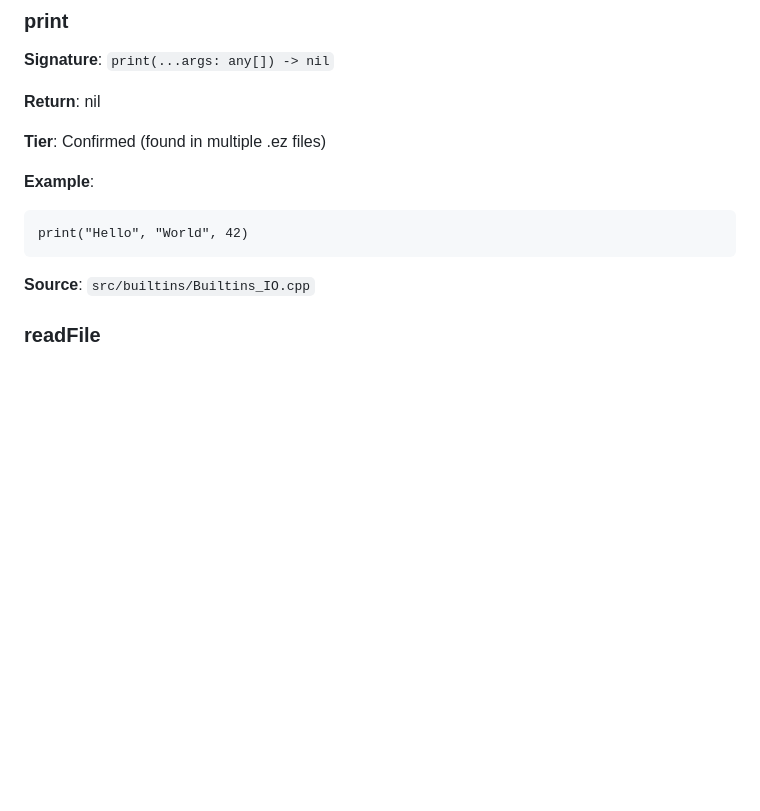
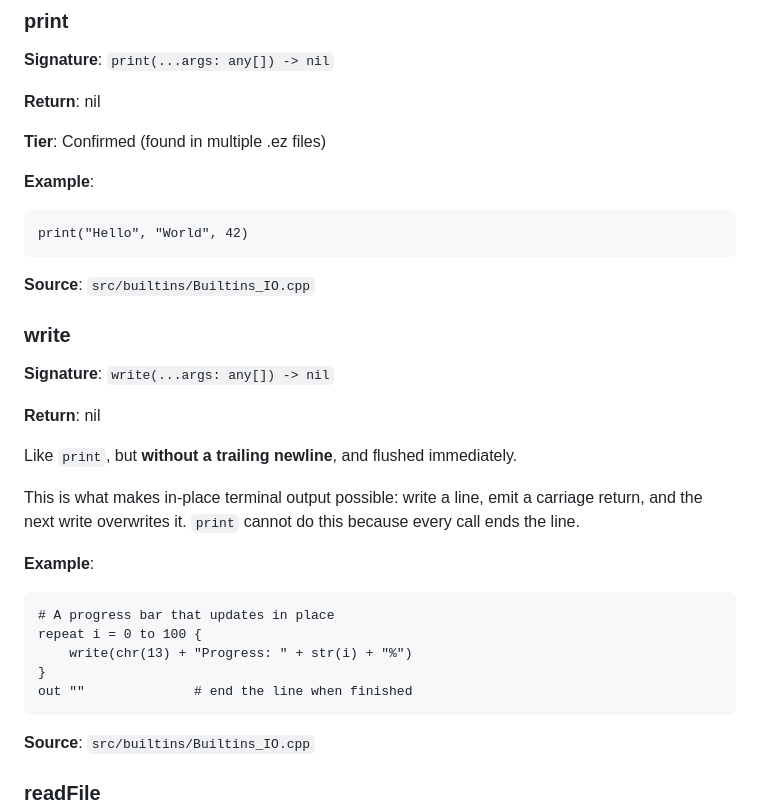
Before and after one commit to imabd645/EZ-language, a Markdown page: BUILTINS.md, the part around the change. Drawn GitHub-style; blank space fills up the shorter version.

Commit message:
feat: add detailed documentation for the 'write' builtin with in-place output example

````diff
--- a/BUILTINS.md
+++ b/BUILTINS.md
@@ -63,6 +63,29 @@ name = input("Enter your name: ")
 **Example**:
 ```ez
 print("Hello", "World", 42)
+```
+
+**Source**: `src/builtins/Builtins_IO.cpp`
+
+### write
+
+**Signature**: `write(...args: any[]) -> nil`
+
+**Return**: nil
+
+Like `print`, but **without a trailing newline**, and flushed immediately.
+
+This is what makes in-place terminal output possible: write a line, emit a
+carriage return, and the next write overwrites it. `print` cannot do this
+because every call ends the line.
+
+**Example**:
+```ez
+# A progress bar that updates in place
+repeat i = 0 to 100 {
+    write(chr(13) + "Progress: " + str(i) + "%")
+}
+out ""              # end the line when finished
 ```
 
 **Source**: `src/builtins/Builtins_IO.cpp`
````
